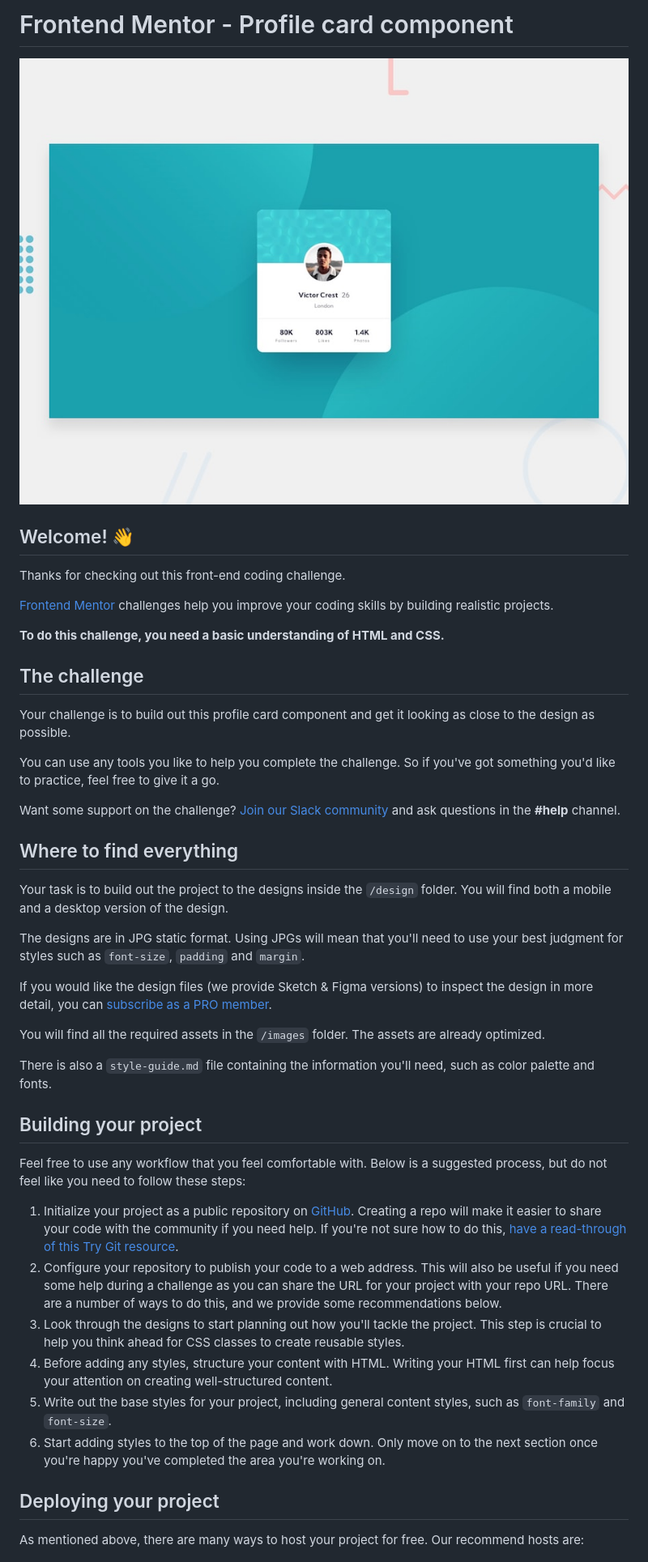
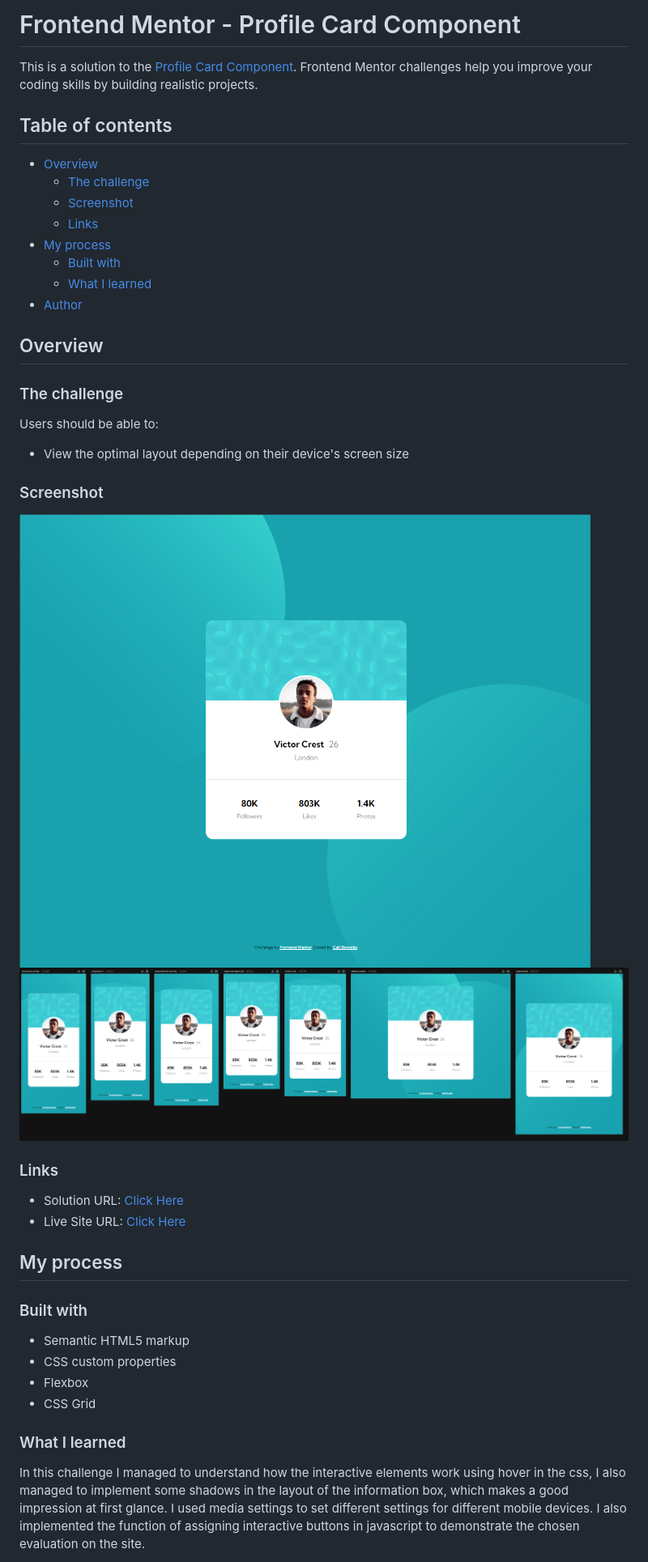
Before and after one commit to CBrandsDev/Profile-Card-Component, a Markdown page: README.md, the part around the change printed below. Shown: that part at 81% size. Rendered like a GitHub page; pictures changed too: design/screenshot.png (added), design/screenshotmobile.png (added).

```diff
--- a/README.md
+++ b/README.md
@@ -1,47 +1,52 @@
-# Frontend Mentor - Profile card component
+# Frontend Mentor - Profile Card Component
 
-![Design preview for the Profile card component coding challenge](./design/desktop-preview.jpg)
+This is a solution to the [Profile Card Component](https://www.frontendmentor.io/challenges/profile-card-component-cfArpWshJ/hub). Frontend Mentor challenges help you improve your coding skills by building realistic projects.
 
-## Welcome! 👋
+## Table of contents
 
-Thanks for checking out this front-end coding challenge.
+- [Overview](#overview)
+  - [The challenge](#the-challenge)
+  - [Screenshot](#screenshot)
+  - [Links](#links)
+- [My process](#my-process)
+  - [Built with](#built-with)
+  - [What I learned](#what-i-learned)
+- [Author](#author)
 
-[Frontend Mentor](https://www.frontendmentor.io) challenges help you improve your coding skills by building realistic projects.
+## Overview
 
-**To do this challenge, you need a basic understanding of HTML and CSS.**
+### The challenge
 
-## The challenge
+Users should be able to:
 
-Your challenge is to build out this profile card component and get it looking as close to the design as possible.
+- View the optimal layout depending on their device's screen size
 
-You can use any tools you like to help you complete the challenge. So if you've got something you'd like to practice, feel free to give it a go.
+### Screenshot
 
-Want some support on the challenge? [Join our Slack community](https://www.frontendmentor.io/slack) and ask questions in the **#help** channel.
+![](./design/screenshot.png)
+![](./design/screenshotmobile.png)
 
-## Where to find everything
 
-Your task is to build out the project to the designs inside the `/design` folder. You will find both a mobile and a desktop version of the design.
 
-The designs are in JPG static format. Using JPGs will mean that you'll need to use your best judgment for styles such as `font-size`, `padding` and `margin`.
 
-If you would like the design files (we provide Sketch & Figma versions) to inspect the design in more detail, you can [subscribe as a PRO member](https://www.frontendmentor.io/pro).
+### Links
 
-You will find all the required assets in the `/images` folder. The assets are already optimized.
+- Solution URL: [Click Here](https://www.frontendmentor.io/challenges/profile-card-component-cfArpWshJ/hub)
+- Live Site URL: [Click Here](https://cbrandsdev.github.io/Profile-Card-Component)
 
-There is also a `style-guide.md` file containing the information you'll need, such as color palette and fonts.
+## My process
 
-## Building your project
+### Built with
 
-Feel free to use any workflow that you feel comfortable with. Below is a suggested process, but do not feel like you need to follow these steps:
+- Semantic HTML5 markup
+- CSS custom properties
+- Flexbox
+- CSS Grid
 
-1. Initialize your project as a public repository on [GitHub](https://github.com/). Creating a repo will make it easier to share your code with the community if you need help. If you're not sure how to do this, [have a read-through of this Try Git resource](https://try.github.io/).
-2. Configure your repository to publish your code to a web address. This will also be useful if you need some help during a challenge as you can share the URL for your project with your repo URL. There are a number of ways to do this, and we provide some recommendations below.
-3. Look through the designs to start planning out how you'll tackle the project. This step is crucial to help you think ahead for CSS classes to create reusable styles.
-4. Before adding any styles, structure your content with HTML. Writing your HTML first can help focus your attention on creating well-structured content.
-5. Write out the base styles for your project, including general content styles, such as `font-family` and `font-size`.
-6. Start adding styles to the top of the page and work down. Only move on to the next section once you're happy you've completed the area you're working on.
 
-## Deploying your project
+### What I learned
 
-As mentioned above, there are many ways to host your project for free. Our recommend hosts are:
+In this challenge I managed to understand how the interactive elements work using hover in the css, I also managed to implement some shadows in the layout of the information box, which makes a good impression at first glance.
+I used media settings to set different settings for different mobile devices.
+I also implemented the function of assigning interactive buttons in javascript to demonstrate the chosen evaluation on the site.
 
```
Also changed, not shown: other parts of README.md (+22 -36 lines), README-template.md (deleted, +0 -108 lines), style-guide.md (deleted, +0 -31 lines), 1 other file.
